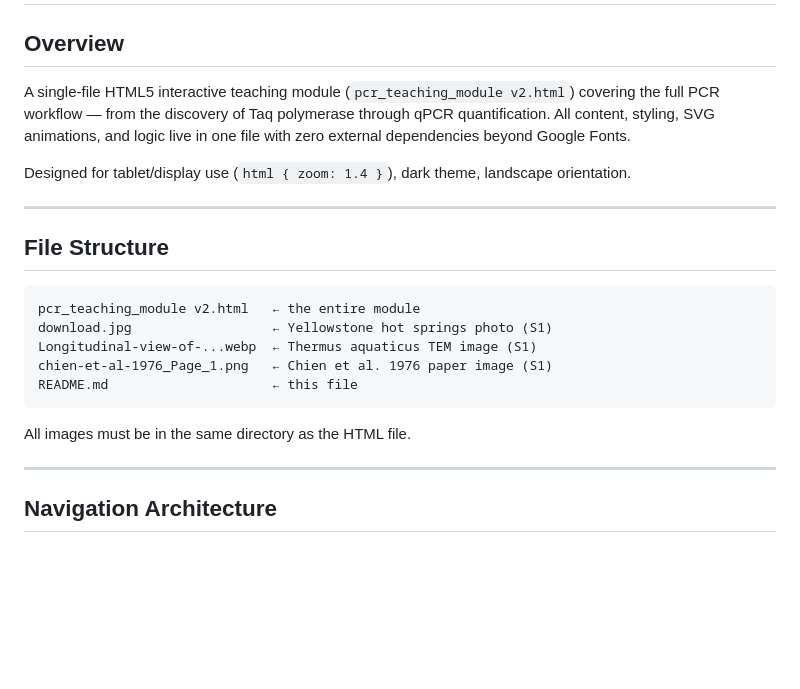
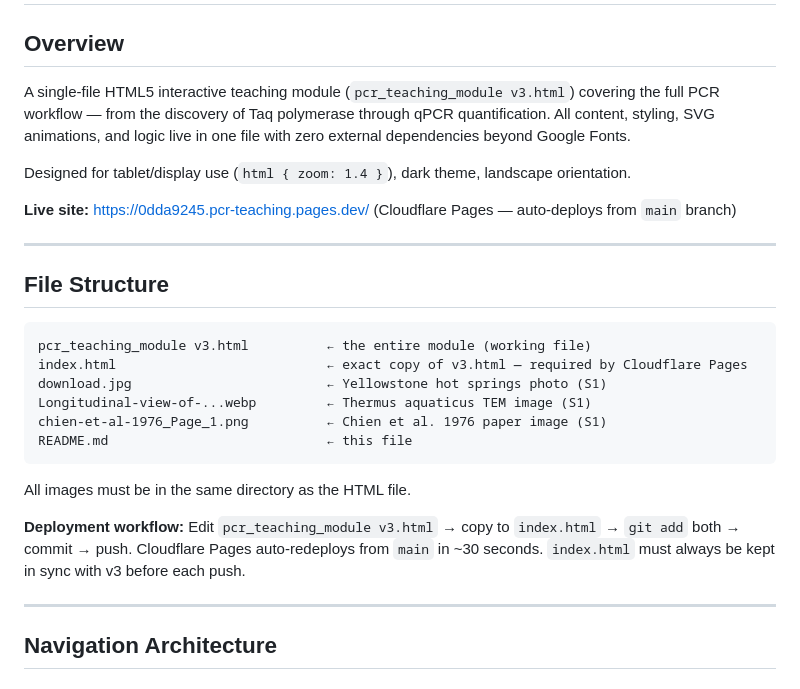
Before and after one commit to OsandaC/PCR-Teaching, a Markdown page: README.md, the part around one of its changes. GitHub-like rendering; blank space fills up the shorter version.

````diff
--- a/README.md
+++ b/README.md
@@ -2,23 +2,28 @@
 
 ## Overview
 
-A single-file HTML5 interactive teaching module (`pcr_teaching_module v2.html`) covering the full PCR workflow — from the discovery of Taq polymerase through qPCR quantification. All content, styling, SVG animations, and logic live in one file with zero external dependencies beyond Google Fonts.
+A single-file HTML5 interactive teaching module (`pcr_teaching_module v3.html`) covering the full PCR workflow — from the discovery of Taq polymerase through qPCR quantification. All content, styling, SVG animations, and logic live in one file with zero external dependencies beyond Google Fonts.
 
 Designed for tablet/display use (`html { zoom: 1.4 }`), dark theme, landscape orientation.
+
+**Live site:** https://0dda9245.pcr-teaching.pages.dev/ (Cloudflare Pages — auto-deploys from `main` branch)
 
 ---
 
 ## File Structure
 
 ```
-pcr_teaching_module v2.html   ← the entire module
-download.jpg                  ← Yellowstone hot springs photo (S1)
-Longitudinal-view-of-...webp  ← Thermus aquaticus TEM image (S1)
-chien-et-al-1976_Page_1.png   ← Chien et al. 1976 paper image (S1)
-README.md                     ← this file
+pcr_teaching_module v3.html          ← the entire module (working file)
+index.html                           ← exact copy of v3.html — required by Cloudflare Pages
+download.jpg                         ← Yellowstone hot springs photo (S1)
+Longitudinal-view-of-...webp         ← Thermus aquaticus TEM image (S1)
+chien-et-al-1976_Page_1.png          ← Chien et al. 1976 paper image (S1)
+README.md                            ← this file
 ```
 
 All images must be in the same directory as the HTML file.
+
+**Deployment workflow:** Edit `pcr_teaching_module v3.html` → copy to `index.html` → `git add` both → commit → push. Cloudflare Pages auto-redeploys from `main` in ~30 seconds. `index.html` must always be kept in sync with v3 before each push.
 
 ---
 
````
Also changed, not shown: other parts of README.md (+35 -0 lines).
